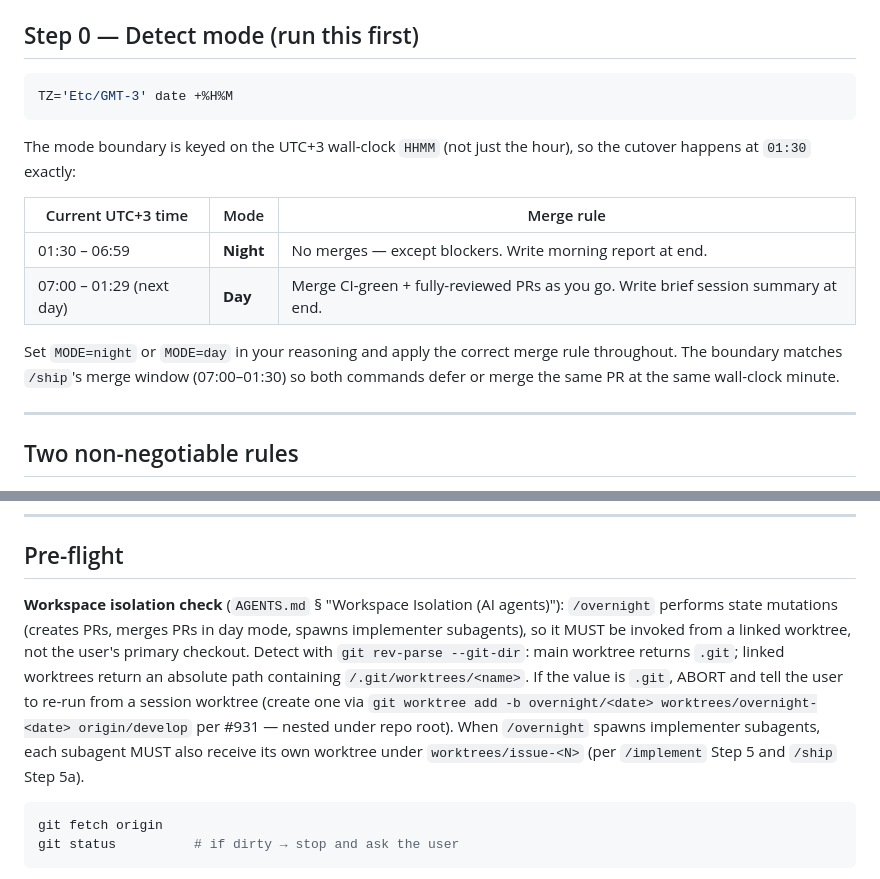
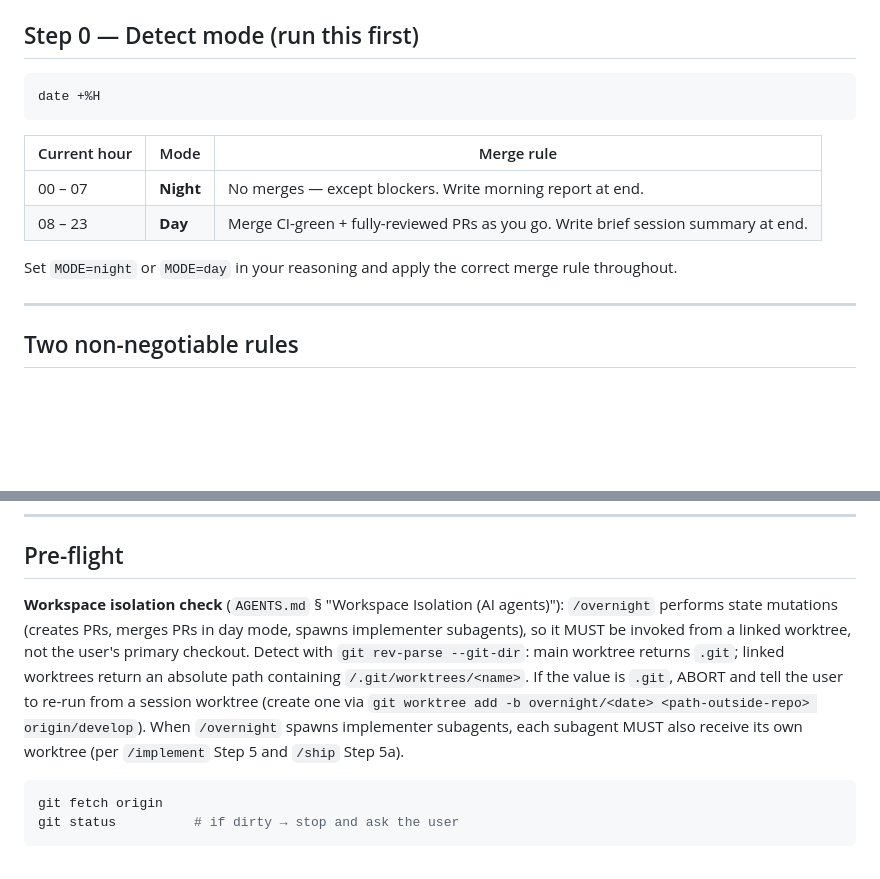
Before and after one commit to actions-marketplace-validations/berkayturanci_keel, a Markdown page: commands/overnight.md, 2 parts joined by grey strips. GitHub-like rendering; blank space fills up the shorter version.

Commit message:
sync: update commands/overnight.md from SmartInventory

````diff
--- a/commands/overnight.md
+++ b/commands/overnight.md
@@ -11,18 +11,15 @@ All committed/published artifacts (commits, branch names, PR/issue titles and bo
 ## Step 0 — Detect mode (run this first)
 
 ```bash
-TZ='Etc/GMT-3' date +%H%M
+date +%H
 ```
 
-The mode boundary is keyed on the UTC+3 wall-clock `HHMM` (not just the hour),
-so the cutover happens at `01:30` exactly:
+| Current hour | Mode | Merge rule |
+|---|---|---|
+| 00 – 07 | **Night** | No merges — except blockers. Write morning report at end. |
+| 08 – 23 | **Day** | Merge CI-green + fully-reviewed PRs as you go. Write brief session summary at end. |
 
-| Current UTC+3 time | Mode | Merge rule |
-|---|---|---|
-| 01:30 – 06:59 | **Night** | No merges — except blockers. Write morning report at end. |
-| 07:00 – 01:29 (next day) | **Day** | Merge CI-green + fully-reviewed PRs as you go. Write brief session summary at end. |
-
-Set `MODE=night` or `MODE=day` in your reasoning and apply the correct merge rule throughout. The boundary matches `/ship`'s merge window (07:00–01:30) so both commands defer or merge the same PR at the same wall-clock minute.
+Set `MODE=night` or `MODE=day` in your reasoning and apply the correct merge rule throughout.
 
 ---
 
@@ -50,7 +47,7 @@ A regular feature PR, a Kotlin conversion, a test-only PR, or a docs cleanup is
 
 ## Pre-flight
 
-**Workspace isolation check** (`AGENTS.md` § "Workspace Isolation (AI agents)"): `/overnight` performs state mutations (creates PRs, merges PRs in day mode, spawns implementer subagents), so it MUST be invoked from a linked worktree, not the user's primary checkout. Detect with `git rev-parse --git-dir`: main worktree returns `.git`; linked worktrees return an absolute path containing `/.git/worktrees/<name>`. If the value is `.git`, ABORT and tell the user to re-run from a session worktree (create one via `git worktree add -b overnight/<date> worktrees/overnight-<date> origin/develop` per #931 — nested under repo root). When `/overnight` spawns implementer subagents, each subagent MUST also receive its own worktree under `worktrees/issue-<N>` (per `/implement` Step 5 and `/ship` Step 5a).
+**Workspace isolation check** (`AGENTS.md` § "Workspace Isolation (AI agents)"): `/overnight` performs state mutations (creates PRs, merges PRs in day mode, spawns implementer subagents), so it MUST be invoked from a linked worktree, not the user's primary checkout. Detect with `git rev-parse --git-dir`: main worktree returns `.git`; linked worktrees return an absolute path containing `/.git/worktrees/<name>`. If the value is `.git`, ABORT and tell the user to re-run from a session worktree (create one via `git worktree add -b overnight/<date> <path-outside-repo> origin/develop`). When `/overnight` spawns implementer subagents, each subagent MUST also receive its own worktree (per `/implement` Step 5 and `/ship` Step 5a).
 
 ```bash
 git fetch origin
````
Also changed, not shown: other parts of commands/overnight.md (+1 -1 lines).
